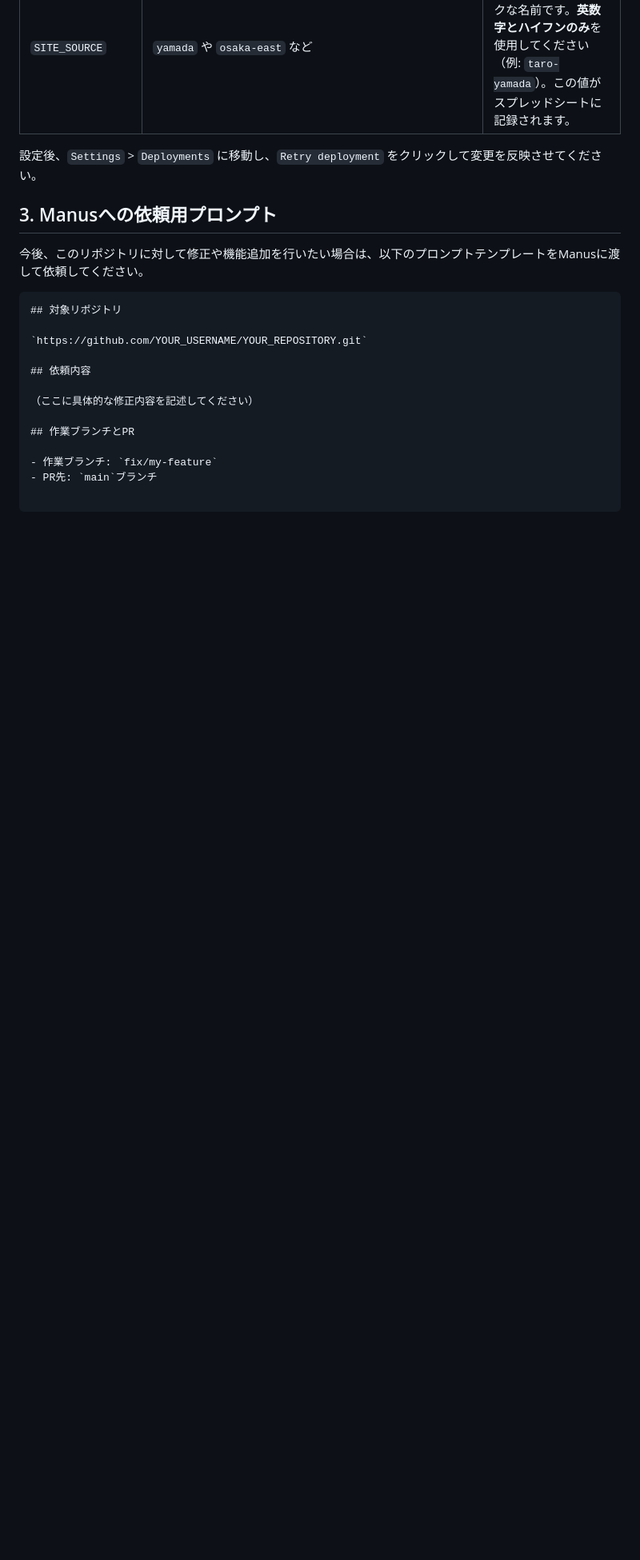
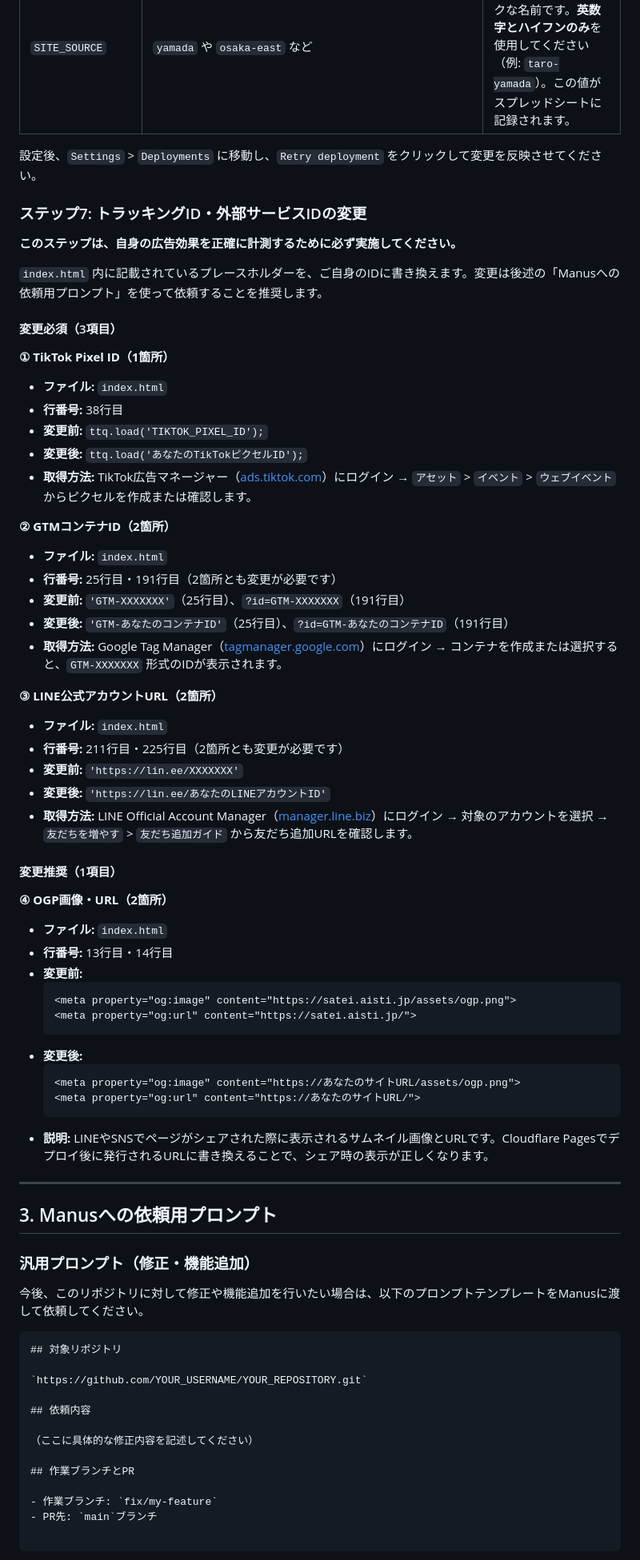
Before and after one commit to tnkkakuei3-design/aisti-lp-osaka, a Markdown page: MIRROR_SITE_SETUP_GUIDE.md, the part around one of its changes. Shown at 80% size. Drawn GitHub-style; blank space fills up the shorter version.

````diff
--- a/MIRROR_SITE_SETUP_GUIDE.md
+++ b/MIRROR_SITE_SETUP_GUIDE.md
@@ -75,7 +78,61 @@ KVネームスペースの作成が完了したら、環境変数を設定しま
 
 設定後、`Settings` > `Deployments` に移動し、`Retry deployment` をクリックして変更を反映させてください。
 
+### ステップ7: トラッキングID・外部サービスIDの変更
+
+**このステップは、自身の広告効果を正確に計測するために必ず実施してください。**
+
+`index.html` 内に記載されているプレースホルダーを、ご自身のIDに書き換えます。変更は後述の「Manusへの依頼用プロンプト」を使って依頼することを推奨します。
+
+#### 変更必須（3項目）
+
+**① TikTok Pixel ID（1箇所）**
+
+- **ファイル:** `index.html`
+- **行番号:** 38行目
+- **変更前:** `ttq.load('TIKTOK_PIXEL_ID');`
+- **変更後:** `ttq.load('あなたのTikTokピクセルID');`
+- **取得方法:** TikTok広告マネージャー（[ads.tiktok.com](https://ads.tiktok.com)）にログイン → `アセット` > `イベント` > `ウェブイベント` からピクセルを作成または確認します。
+
+**② GTMコンテナID（2箇所）**
+
+- **ファイル:** `index.html`
+- **行番号:** 25行目・191行目（2箇所とも変更が必要です）
+- **変更前:** `'GTM-XXXXXXX'`（25行目）、`?id=GTM-XXXXXXX`（191行目）
+- **変更後:** `'GTM-あなたのコンテナID'`（25行目）、`?id=GTM-あなたのコンテナID`（191行目）
+- **取得方法:** Google Tag Manager（[tagmanager.google.com](https://tagmanager.google.com)）にログイン → コンテナを作成または選択すると、`GTM-XXXXXXX` 形式のIDが表示されます。
+
+**③ LINE公式アカウントURL（2箇所）**
+
+- **ファイル:** `index.html`
+- **行番号:** 211行目・225行目（2箇所とも変更が必要です）
+- **変更前:** `'https://lin.ee/XXXXXXX'`
+- **変更後:** `'https://lin.ee/あなたのLINEアカウントID'`
+- **取得方法:** LINE Official Account Manager（[manager.line.biz](https://manager.line.biz)）にログイン → 対象のアカウントを選択 → `友だちを増やす` > `友だち追加ガイド` から友だち追加URLを確認します。
+
+#### 変更推奨（1項目）
+
+**④ OGP画像・URL（2箇所）**
+
+- **ファイル:** `index.html`
+- **行番号:** 13行目・14行目
+- **変更前:**
+  ```html
+  <meta property="og:image" content="https://satei.aisti.jp/assets/ogp.png">
+  <meta property="og:url" content="https://satei.aisti.jp/">
+  ```
+- **変更後:**
+  ```html
+  <meta property="og:image" content="https://あなたのサイトURL/assets/ogp.png">
+  <meta property="og:url" content="https://あなたのサイトURL/">
+  ```
+- **説明:** LINEやSNSでページがシェアされた際に表示されるサムネイル画像とURLです。Cloudflare Pagesでデプロイ後に発行されるURLに書き換えることで、シェア時の表示が正しくなります。
+
+---
+
 ## 3. Manusへの依頼用プロンプト
+
+### 汎用プロンプト（修正・機能追加）
 
 今後、このリポジトリに対して修正や機能追加を行いたい場合は、以下のプロンプトテンプレートをManusに渡して依頼してください。
 
````
Also changed, not shown: other parts of MIRROR_SITE_SETUP_GUIDE.md (+49 -0 lines).
